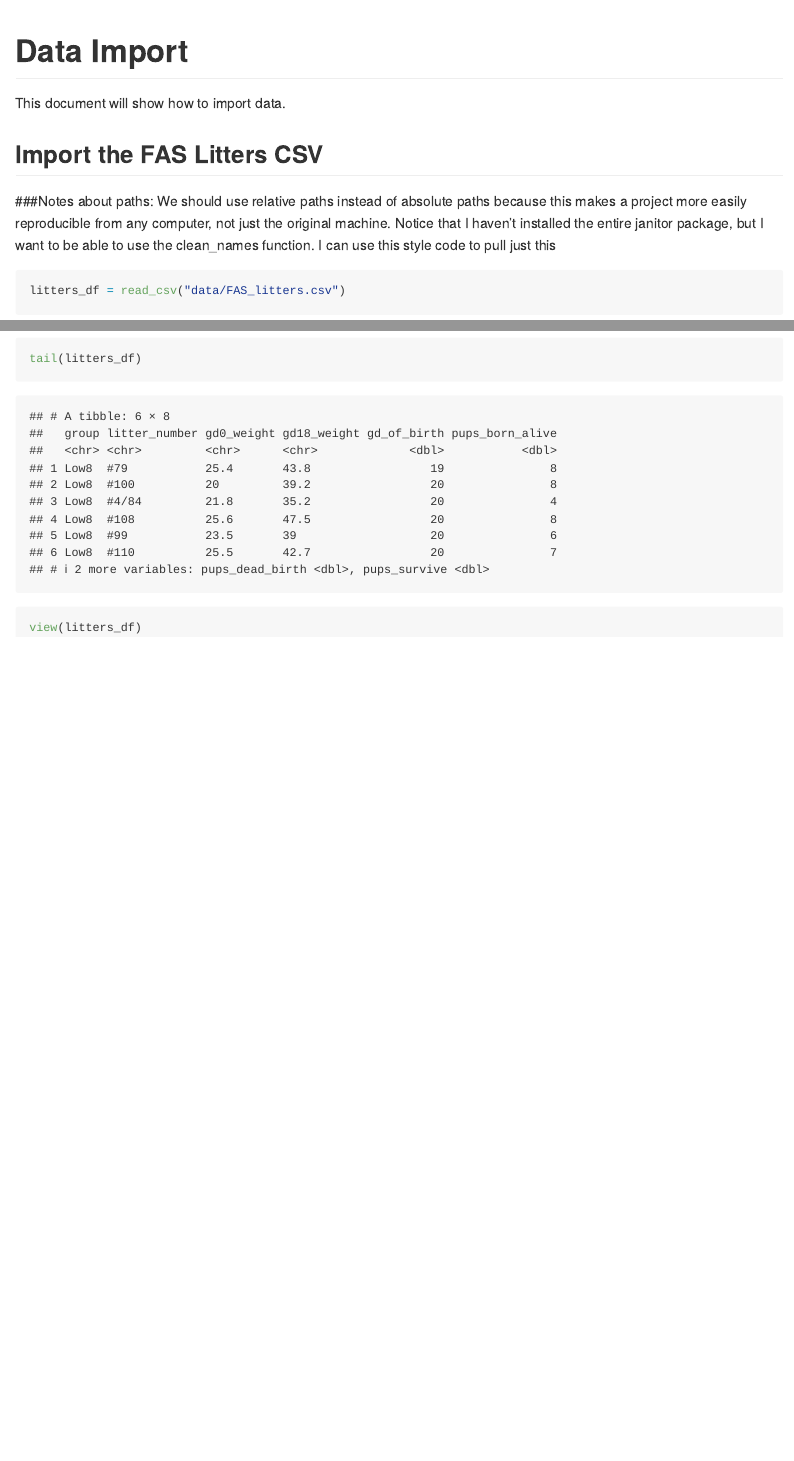
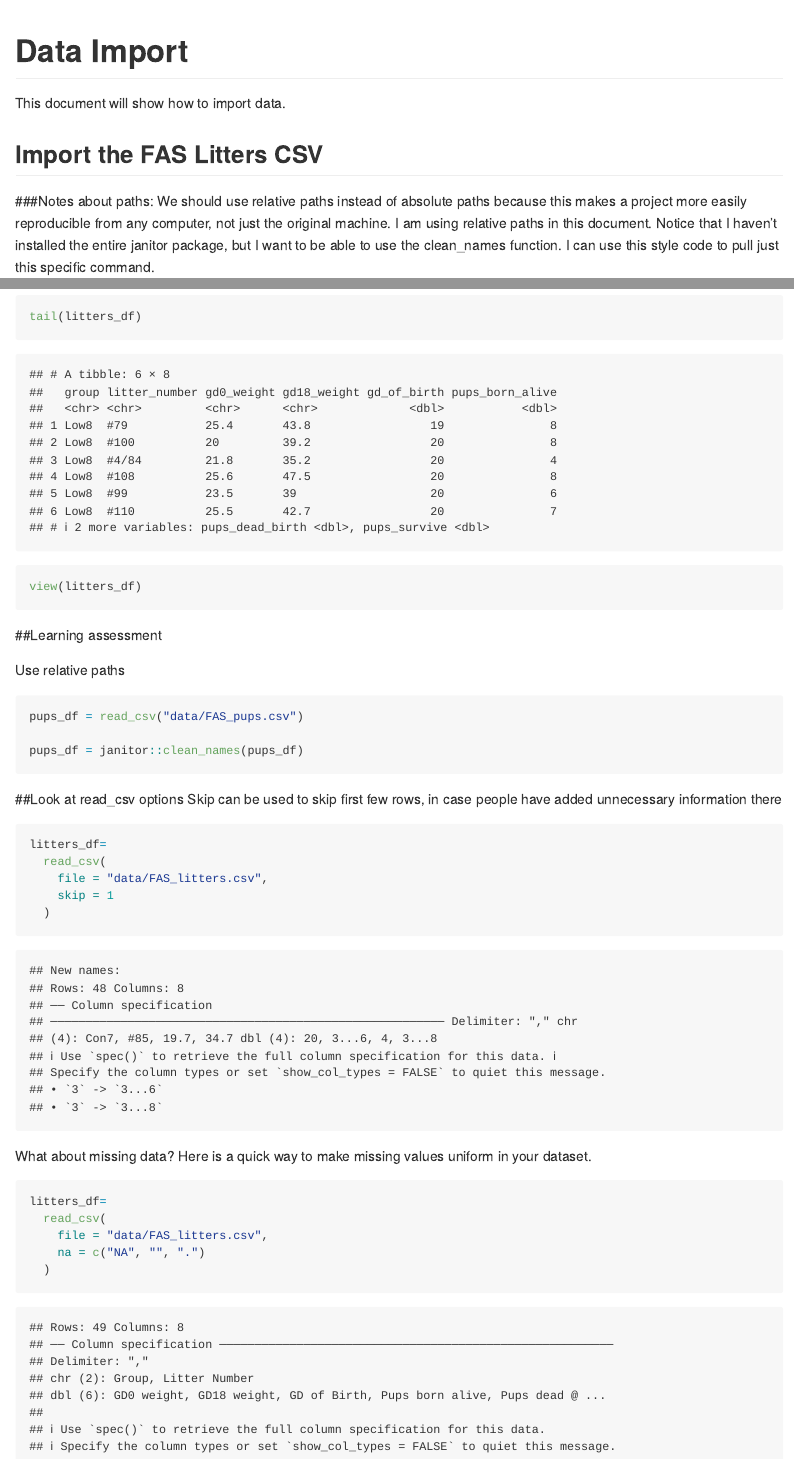
Before and after one commit to cm3341/data_wrangling_1, an R Markdown document (data_import.Rmd): the page in a window 1100 px wide, from its top, and a second part further down, joined at a grey line. Rendered offline with R 4.5, knitr and Pandoc, with nearby package versions; column names are cleaned by a stand-in for the janitor package.

Commit message:
Command for making missing data uniform.

````diff
--- a/data_import.Rmd
+++ b/data_import.Rmd
@@ -10,7 +10,7 @@ library(tidyverse)
 This document will show how to import data.
 
 ## Import the FAS Litters CSV
-###Notes about paths: We should use relative paths instead of absolute paths because this makes a project more easily reproducible from any computer, not just the original machine. Notice that I haven't installed the entire janitor package, but I want to be able to use the clean_names function. I can use this style code to pull just this
+###Notes about paths: We should use relative paths instead of absolute paths because this makes a project more easily reproducible from any computer, not just the original machine. I am using relative paths in this document. Notice that I haven't installed the entire janitor package, but I want to be able to use the clean_names function. I can use this style code to pull just this specific command.
 
 ```{r}
 litters_df = read_csv("data/FAS_litters.csv")
@@ -29,3 +29,32 @@ tail(litters_df)
 ```{r eval = FALSE}
 view(litters_df)
 ```
+
+##Learning assessment
+
+Use relative paths
+```{r, eval = FALSE}
+pups_df = read_csv("data/FAS_pups.csv")
+
+pups_df = janitor::clean_names(pups_df)
+```
+
+##Look at read_csv options
+Skip can be used to skip first few rows, in case people have added unnecessary information there
+```{r}
+litters_df=
+  read_csv(
+    file = "data/FAS_litters.csv",
+    skip = 1
+  )
+```
+
+What about missing data? Here is a quick way to make missing values uniform in your dataset.
+
+```{r}
+litters_df=
+  read_csv(
+    file = "data/FAS_litters.csv",
+    na = c("NA", "", ".")
+  )
+```
````
